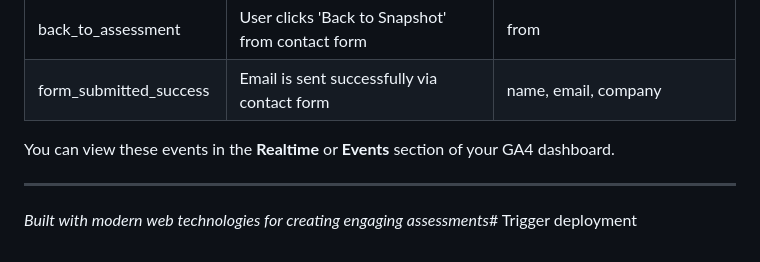
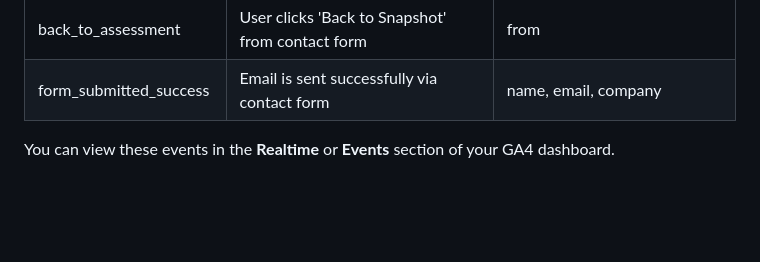
Before and after one commit to FireMountainLabs/aim-quiz, a Markdown page: README.md, the part around the change. Rendered like a GitHub page; blank space fills up the shorter version.

```diff
--- a/README.md
+++ b/README.md
@@ -221,6 +221,3 @@ The app sends the following custom events to Google Analytics:
 | form_submitted_success | Email is sent successfully via contact form          | name, email, company                             |
 
 You can view these events in the **Realtime** or **Events** section of your GA4 dashboard.
-
----
-_Built with modern web technologies for creating engaging assessments_# Trigger deployment
```
